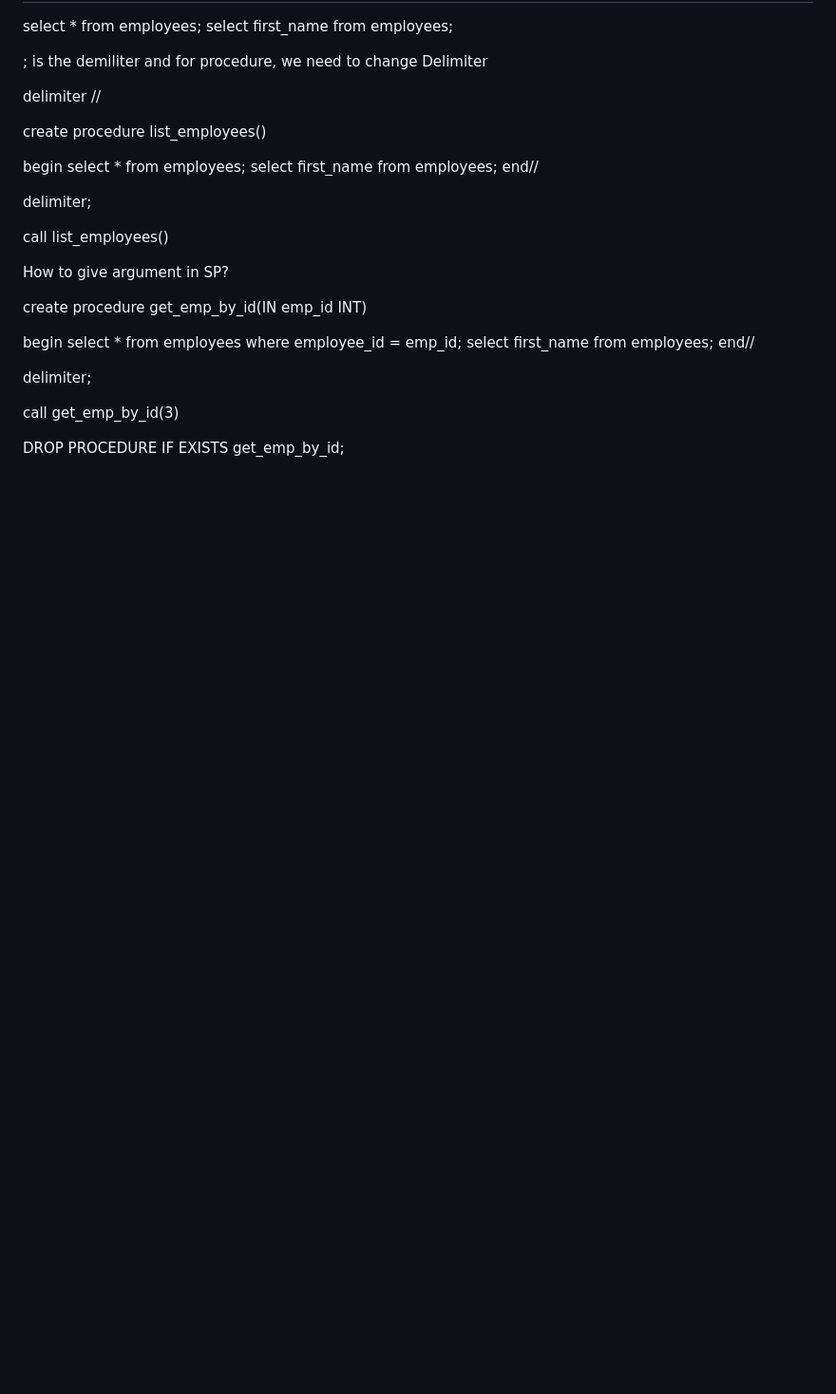
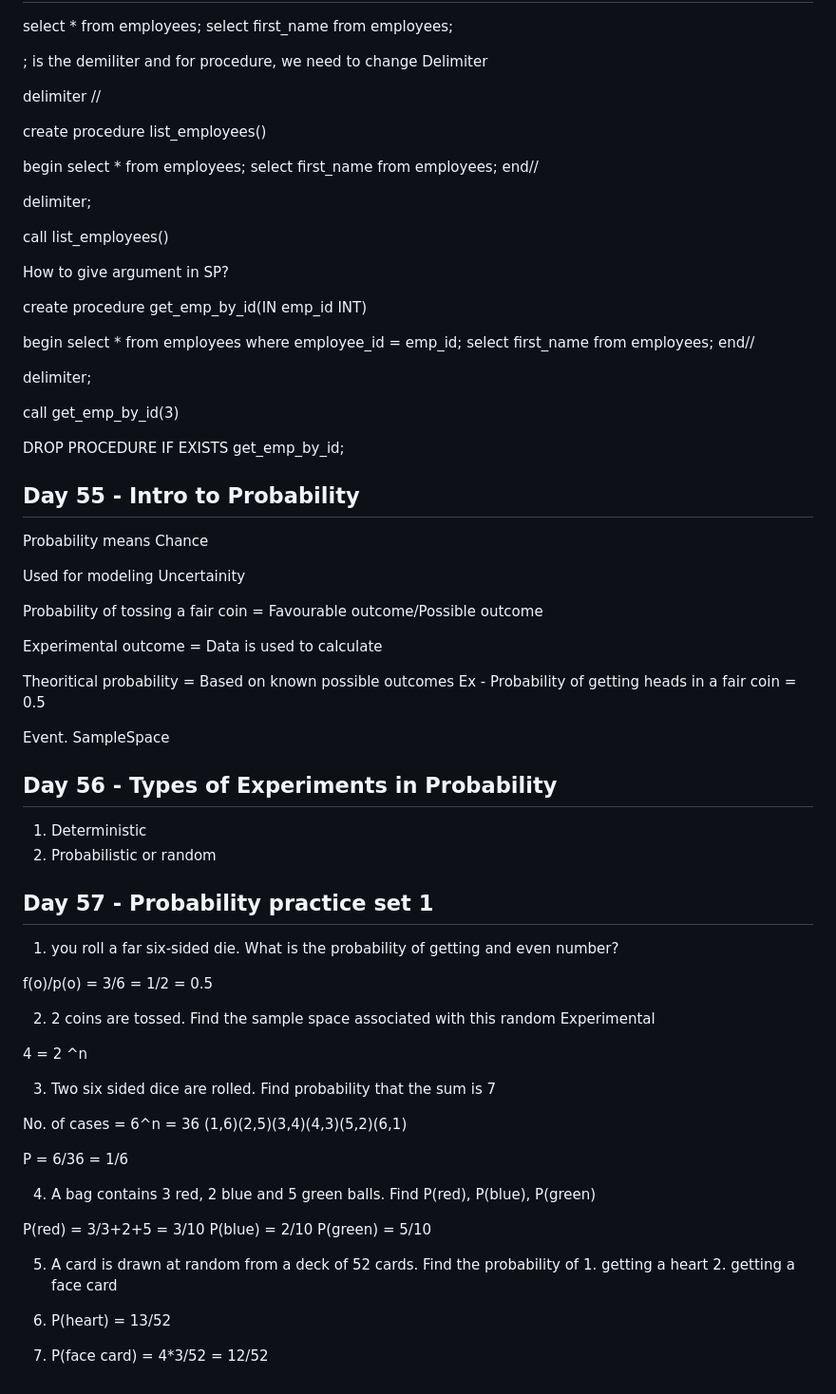
Before and after one commit to mishra1010/DataScience, a Markdown page: readme.md, the part around the change. Shown: that part at 95% size. GitHub-like rendering; blank space fills up the shorter version.

Commit message:
Day 55,56,57 - Probability

```diff
--- a/readme.md
+++ b/readme.md
@@ -3138,3 +3138,54 @@ delimiter;
 call get_emp_by_id(3)
 
 DROP PROCEDURE IF EXISTS get_emp_by_id;
+
+
+## Day 55 - Intro to Probability
+
+Probability means Chance
+
+Used for modeling Uncertainity
+
+Probability of tossing a fair coin = Favourable outcome/Possible outcome
+
+Experimental outcome = Data is used to calculate
+
+Theoritical probability = Based on known possible outcomes Ex - Probability of getting heads in a fair coin = 0.5
+
+Event.
+SampleSpace
+
+## Day 56 - Types of Experiments in Probability
+
+1. Deterministic
+2. Probabilistic or random
+
+
+## Day 57 - Probability practice set 1
+
+1. you roll a far six-sided die. What is the probability of getting and even number?
+
+f(o)/p(o) = 3/6 = 1/2 = 0.5
+
+2. 2 coins are tossed. Find the sample space associated with this random Experimental
+
+4 = 2 ^n
+
+3. Two six sided dice are rolled. Find probability that the sum is 7
+
+No. of cases = 6^n = 36
+(1,6)(2,5)(3,4)(4,3)(5,2)(6,1)
+
+P = 6/36 = 1/6
+
+4. A bag contains 3 red, 2 blue and 5 green balls. Find P(red), P(blue), P(green)
+
+P(red) = 3/3+2+5 = 3/10
+P(blue) = 2/10
+P(green) = 5/10
+
+5. A card is drawn at random from a deck of 52 cards. Find the probability of 1. getting a heart 2. getting a face card
+
+1. P(heart) = 13/52
+
+2. P(face card) = 4*3/52 = 12/52
```
